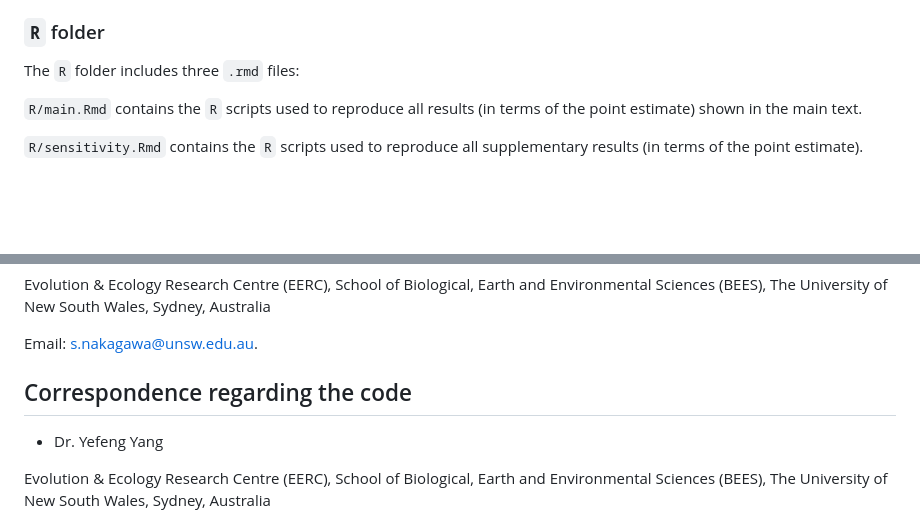
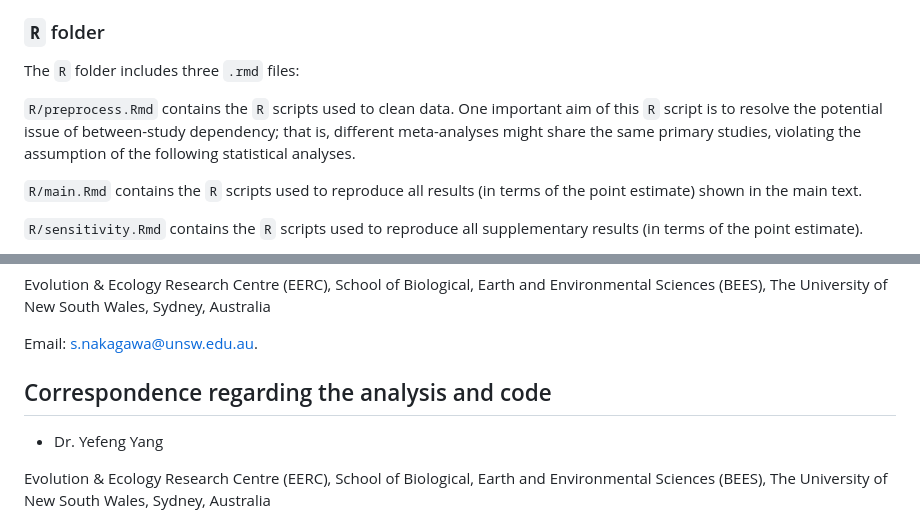
Before and after one commit to Yefeng0920/replication_EcoEvo_git, a Markdown page: README.md, 2 parts joined by grey strips. Rendered like a GitHub page; blank space fills up the shorter version.

```diff
--- a/README.md
+++ b/README.md
@@ -70,6 +70,8 @@ The confidence interval is based on the Dvoretzky-Kiefer-Wolfowitz *F*-Localizat
 
 The `R` folder includes three `.rmd` files:
 
+`R/preprocess.Rmd` contains the `R` scripts used to clean data. One important aim of this `R` script is to resolve the potential issue of between-study dependency; that is, different meta-analyses might share the same primary studies, violating the assumption of the following statistical analyses.
+
 `R/main.Rmd` contains the `R` scripts used to reproduce all results (in terms of the point estimate) shown in the main text.
 
 `R/sensitivity.Rmd` contains the `R` scripts used to reproduce all supplementary results (in terms of the point estimate).
@@ -112,7 +114,7 @@ The University of New South Wales, Sydney, Australia
 
 Email: s.nakagawa@unsw.edu.au.
 
-## Correspondence regarding the code
+## Correspondence regarding the analysis and code
 
 - Dr. Yefeng Yang
 
```
